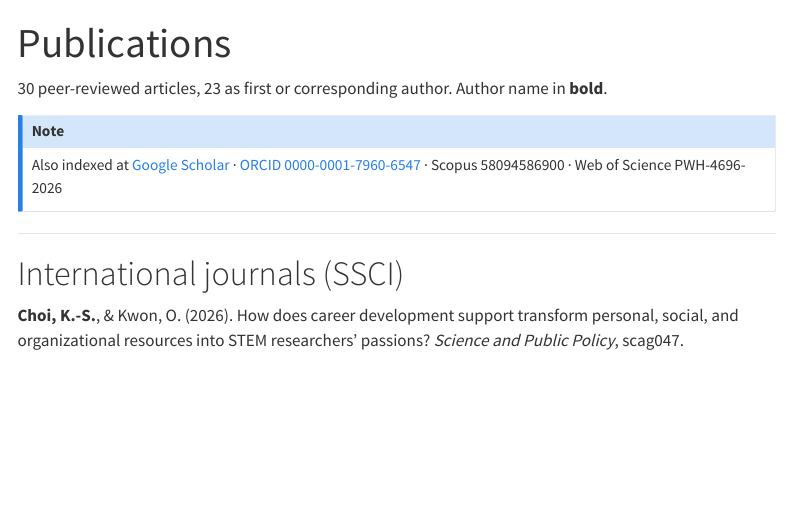
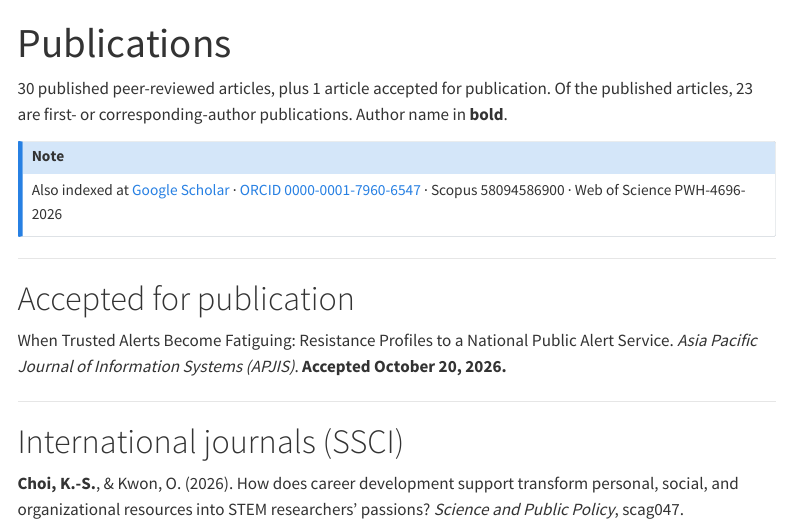
Before and after one commit to kyusunchoi/kyusunchoi.github.io, a Quarto document (publications.qmd): the page in a window 1100 px wide, from its top. Rendered offline with R 4.5, knitr and Pandoc in place of Quarto, with nearby package versions; menus at the side of the page are left out.

Commit message:
Add APJIS accepted article and distinguish publication counts

```diff
--- a/publications.qmd
+++ b/publications.qmd
@@ -3,7 +3,9 @@ title: "Publications"
 toc-depth: 2
 ---
 
-30 peer-reviewed articles, 23 as first or corresponding author. Author name in **bold**.
+30 published peer-reviewed articles, plus 1 article accepted for publication.
+Of the published articles, 23 are first- or corresponding-author publications.
+Author name in **bold**.
 
 ::: {.callout-note appearance="minimal"}
 Also indexed at
@@ -11,6 +13,14 @@ Also indexed at
 [ORCID 0000-0001-7960-6547](https://orcid.org/0000-0001-7960-6547) ·
 Scopus 58094586900 · Web of Science PWH-4696-2026
 :::
+
+---
+
+# Accepted for publication
+
+When Trusted Alerts Become Fatiguing: Resistance Profiles to a National
+Public Alert Service. *Asia Pacific Journal of Information Systems (APJIS)*.
+**Accepted October 20, 2026.**
 
 ---
 
```
